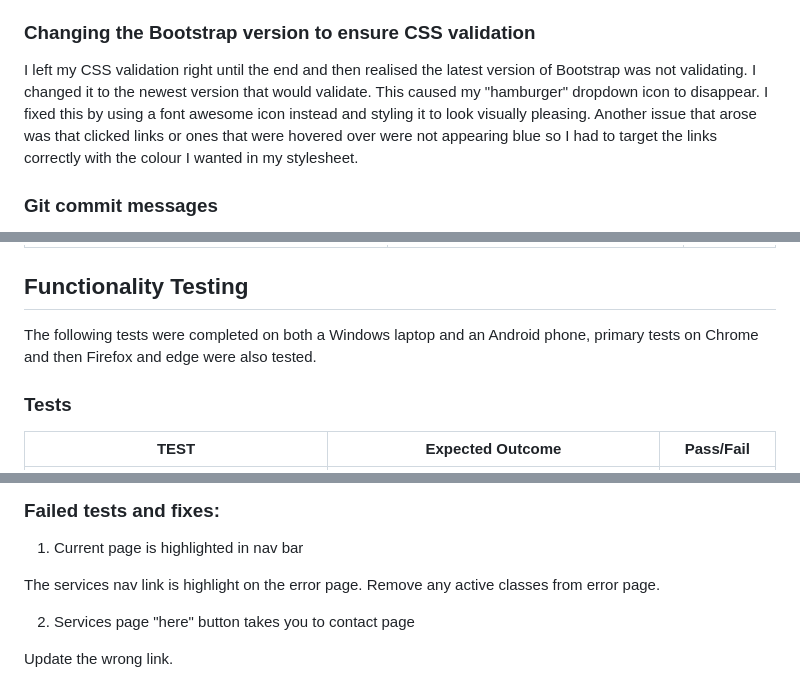
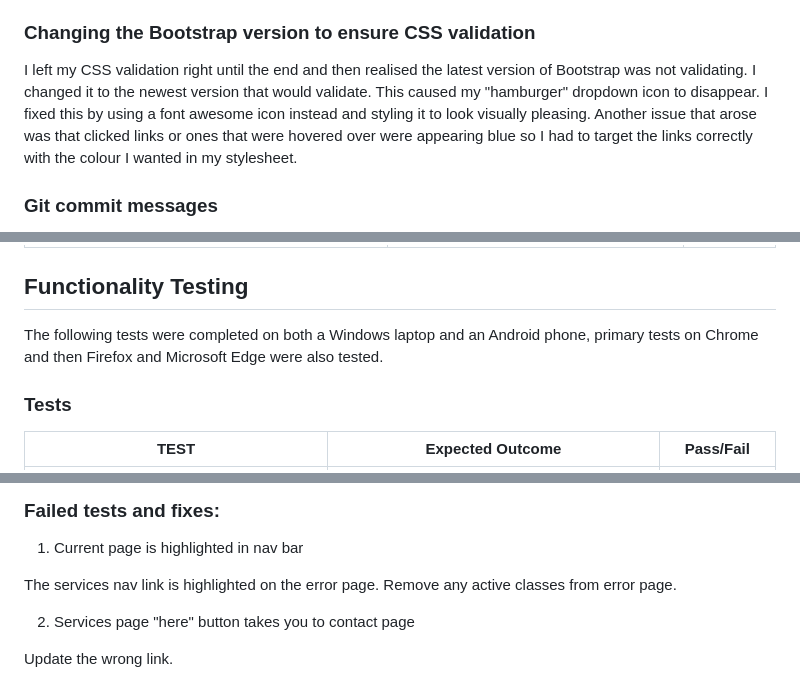
Before and after one commit to mruiz7797/double-seven-guitars, a Markdown page: docs/testing.md, 3 parts joined by grey strips. Rendered like a GitHub page.

Commit message:
docs: make minor updates to testing file

```diff
--- a/docs/testing.md
+++ b/docs/testing.md
@@ -83,7 +83,7 @@ After a lot of very close checking of my code, I found [this](https://www.youtub
 
 ### Changing the Bootstrap version to ensure CSS validation
 
-I left my CSS validation right until the end and then realised the latest version of Bootstrap was not validating. I changed it to the newest version that would validate. This caused my "hamburger" dropdown icon to disappear. I fixed this by using a font awesome icon instead and styling it to look visually pleasing. Another issue that arose was that clicked links or ones that were hovered over were not appearing blue so I had to target the links correctly with the colour I wanted in my stylesheet.
+I left my CSS validation right until the end and then realised the latest version of Bootstrap was not validating. I changed it to the newest version that would validate. This caused my "hamburger" dropdown icon to disappear. I fixed this by using a font awesome icon instead and styling it to look visually pleasing. Another issue that arose was that clicked links or ones that were hovered over were appearing blue so I had to target the links correctly with the colour I wanted in my stylesheet.
 
 ### Git commit messages
 
@@ -155,7 +155,7 @@ Chrome extension identified that the starred writing at the bottom of the servic
 
 ## Functionality Testing
 
-The following tests were completed on both a Windows laptop and an Android phone, primary tests on Chrome and then Firefox and edge were also tested.
+The following tests were completed on both a Windows laptop and an Android phone, primary tests on Chrome and then Firefox and Microsoft Edge were also tested.
 
 ### Tests
 
@@ -189,7 +189,7 @@ The following tests were completed on both a Windows laptop and an Android phone
 
 1. Current page is highlighted in nav bar
 
-The services nav link is highlight on the error page. Remove any active classes from error page.
+The services nav link is highlighted on the error page. Remove any active classes from error page.
 
 2. Services page "here" button takes you to contact page
 
```
